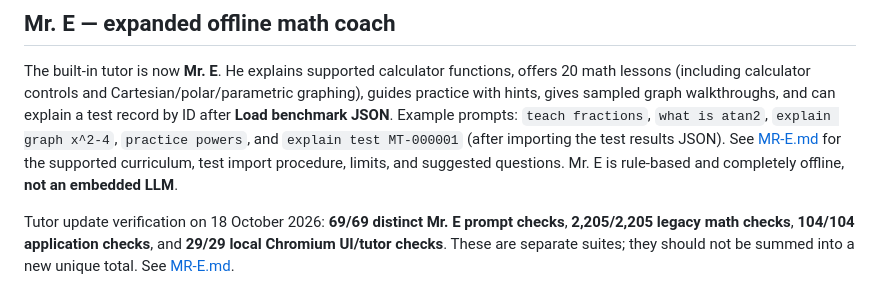
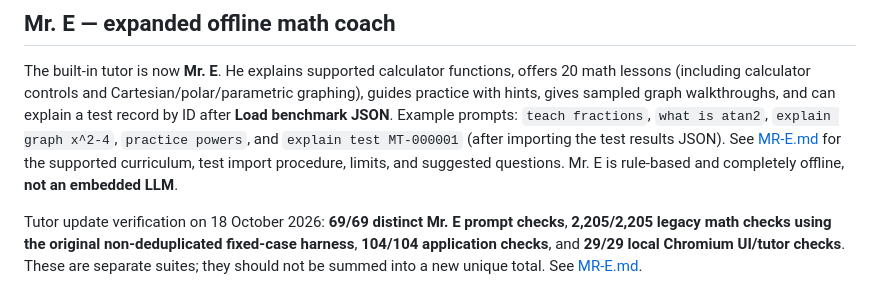
Before and after one commit to mitchell-d00/Mitchell-Tech-V120.2-A-self-teaching-scientific-and-graphing-calculator-, a Markdown page: README.md, the part around the change. Rendered like a GitHub page.

Commit message:
Clarify older fixed-case suite count versus deduplicated repository test runner

```diff
--- a/README.md
+++ b/README.md
@@ -207,4 +207,4 @@ The app deliberately remains a **standalone HTML file**: all CSS and JavaScript
 
 The built-in tutor is now **Mr. E**. He explains supported calculator functions, offers 20 math lessons (including calculator controls and Cartesian/polar/parametric graphing), guides practice with hints, gives sampled graph walkthroughs, and can explain a test record by ID after **Load benchmark JSON**. Example prompts: `teach fractions`, `what is atan2`, `explain graph x^2-4`, `practice powers`, and `explain test MT-000001` (after importing the test results JSON). See [MR-E.md](MR-E.md) for the supported curriculum, test import procedure, limits, and suggested questions. Mr. E is rule-based and completely offline, **not an embedded LLM**.
 
-Tutor update verification on 18 October 2026: **69/69 distinct Mr. E prompt checks**, **2,205/2,205 legacy math checks**, **104/104 application checks**, and **29/29 local Chromium UI/tutor checks**. These are separate suites; they should not be summed into a new unique total. See [MR-E.md](MR-E.md).
+Tutor update verification on 18 October 2026: **69/69 distinct Mr. E prompt checks**, **2,205/2,205 legacy math checks using the original non-deduplicated fixed-case harness**, **104/104 application checks**, and **29/29 local Chromium UI/tutor checks**. These are separate suites; they should not be summed into a new unique total. See [MR-E.md](MR-E.md).
```
